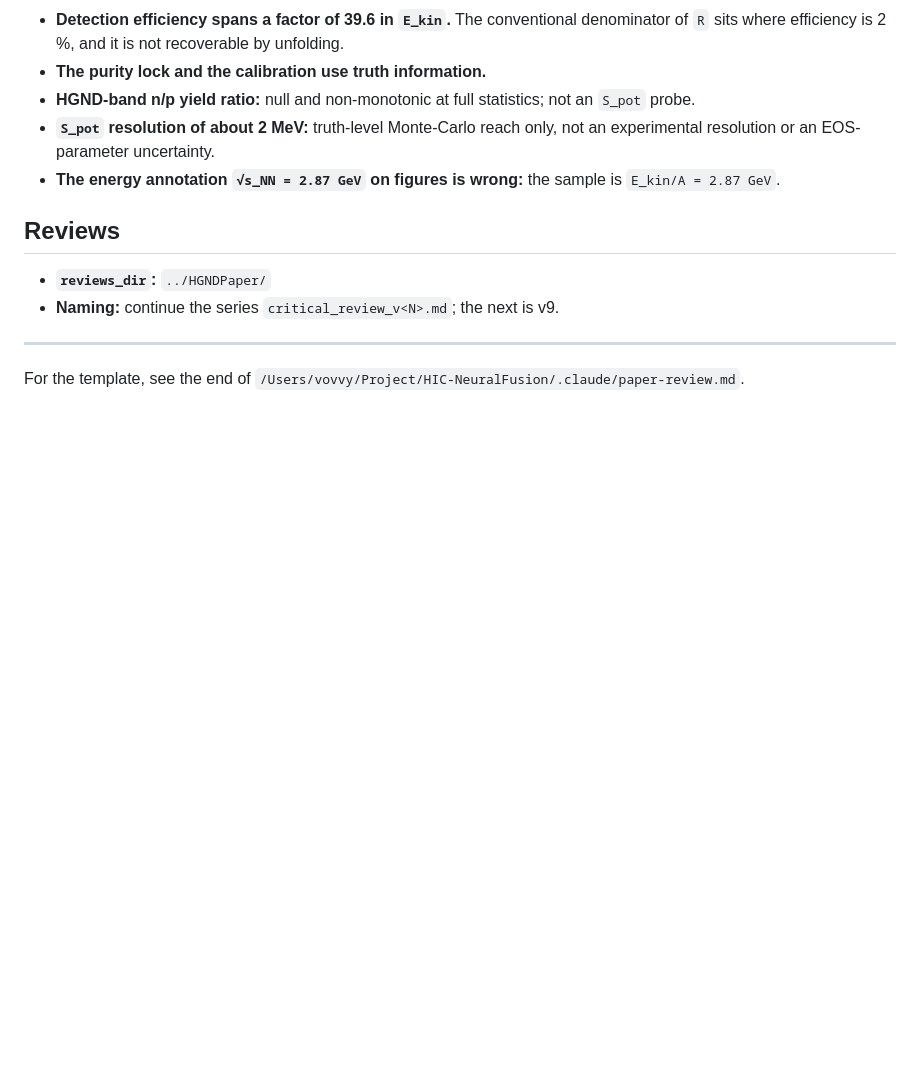
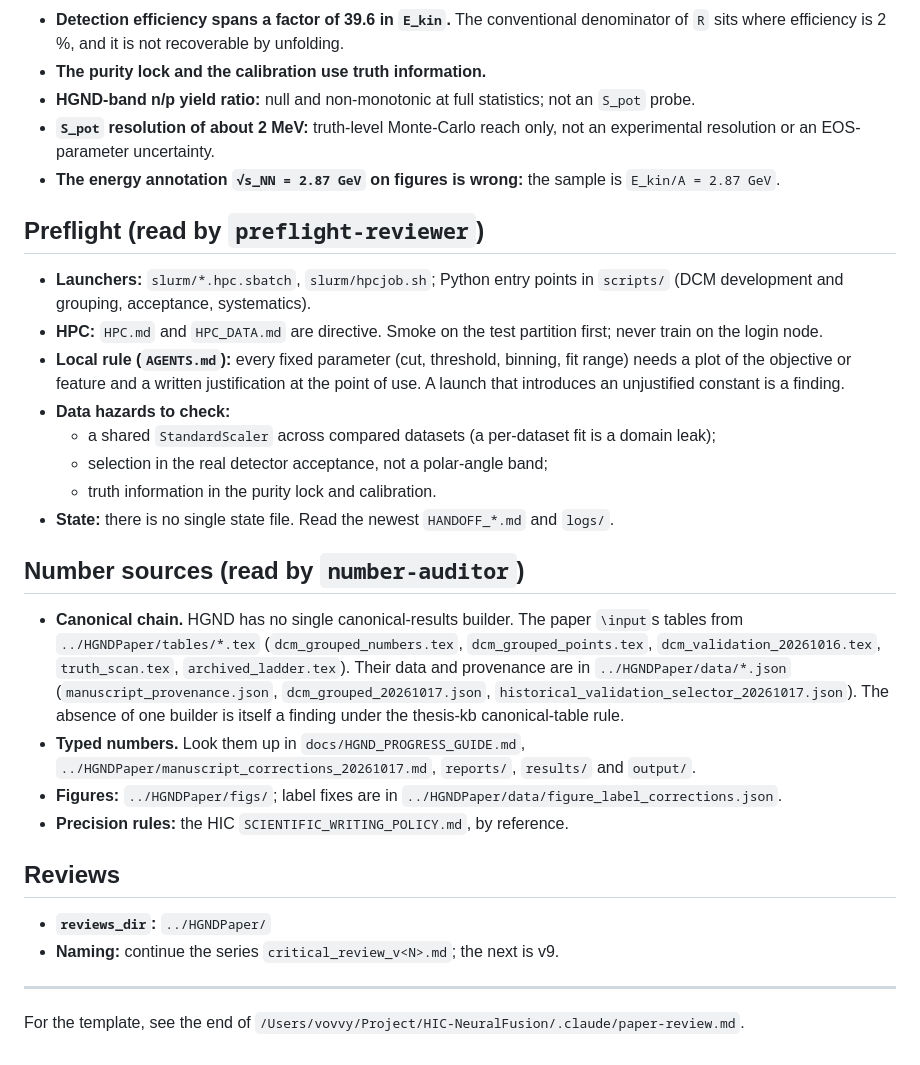
Before and after one commit to voboch/HGNDRecoGNN, a Markdown page: .claude/paper-review.md, the part around the change. GitHub-like rendering; blank space fills up the shorter version.

Commit message:
Manifest: Preflight and Number sources sections
Inputs for the on-demand preflight-reviewer and number-auditor. HGND has no
single canonical-results builder; the paper inputs tables/*.tex with
provenance in data/*.json. The manifest records that gap as a finding for the
auditor to weigh.

Co-Authored-By: Claude Opus 5.5 <noreply@anthropic.com>

```diff
--- a/.claude/paper-review.md
+++ b/.claude/paper-review.md
@@ -68,6 +68,43 @@ SMASH samples), funding.
 - **The energy annotation `√s_NN = 2.87 GeV` on figures is wrong:** the
   sample is `E_kin/A = 2.87 GeV`.
 
+## Preflight (read by `preflight-reviewer`)
+
+- **Launchers:** `slurm/*.hpc.sbatch`, `slurm/hpcjob.sh`; Python entry
+  points in `scripts/` (DCM development and grouping, acceptance,
+  systematics).
+- **HPC:** `HPC.md` and `HPC_DATA.md` are directive. Smoke on the test
+  partition first; never train on the login node.
+- **Local rule (`AGENTS.md`):** every fixed parameter (cut, threshold,
+  binning, fit range) needs a plot of the objective or feature and a written
+  justification at the point of use. A launch that introduces an
+  unjustified constant is a finding.
+- **Data hazards to check:**
+  - a shared `StandardScaler` across compared datasets (a per-dataset fit is
+    a domain leak);
+  - selection in the real detector acceptance, not a polar-angle band;
+  - truth information in the purity lock and calibration.
+- **State:** there is no single state file. Read the newest `HANDOFF_*.md`
+  and `logs/`.
+
+## Number sources (read by `number-auditor`)
+
+- **Canonical chain.** HGND has no single canonical-results builder. The
+  paper `\input`s tables from `../HGNDPaper/tables/*.tex`
+  (`dcm_grouped_numbers.tex`, `dcm_grouped_points.tex`,
+  `dcm_validation_20261016.tex`, `truth_scan.tex`, `archived_ladder.tex`).
+  Their data and provenance are in `../HGNDPaper/data/*.json`
+  (`manuscript_provenance.json`, `dcm_grouped_20261017.json`,
+  `historical_validation_selector_20261017.json`).
+  The absence of one builder is itself a finding under the thesis-kb
+  canonical-table rule.
+- **Typed numbers.** Look them up in `docs/HGND_PROGRESS_GUIDE.md`,
+  `../HGNDPaper/manuscript_corrections_20261017.md`, `reports/`, `results/`
+  and `output/`.
+- **Figures:** `../HGNDPaper/figs/`; label fixes are in
+  `../HGNDPaper/data/figure_label_corrections.json`.
+- **Precision rules:** the HIC `SCIENTIFIC_WRITING_POLICY.md`, by reference.
+
 ## Reviews
 
 - **`reviews_dir`:** `../HGNDPaper/`
```
